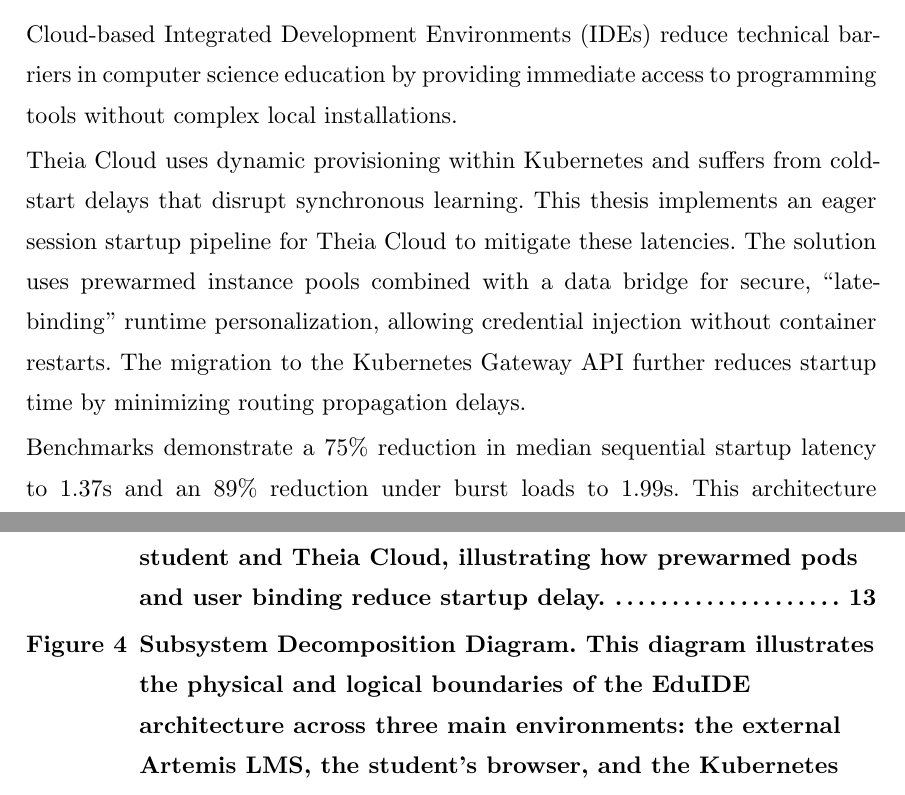
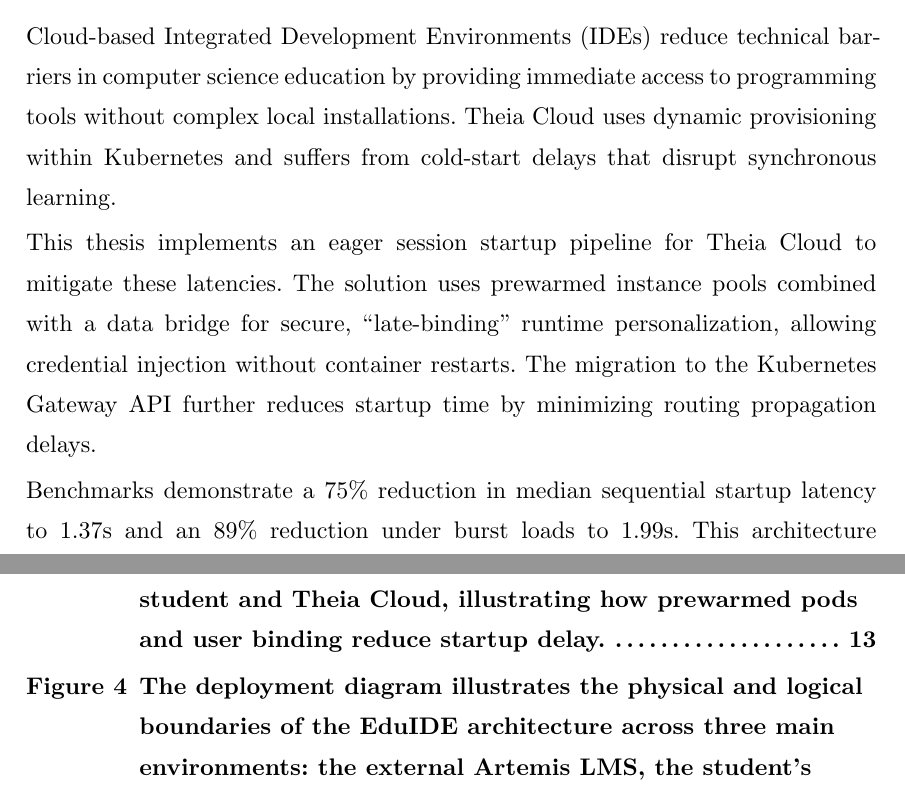
Before and after one commit to lukaskratzel/ba, a Typst document (thesis.typ, which reads content/abstract_de.typ, content/abstract_en.typ, content/architecture.typ): two parts of pages 6 and 47 of 52, joined at a grey line, cut so that both start at the same text. Compiled offline with Typst 0.15.

Commit message:
Small refinements

```diff
--- a/content/abstract_de.typ
+++ b/content/abstract_de.typ
@@ -1,14 +1,15 @@
 Cloud-basierte integrierte Entwicklungsumgebungen reduzieren technische Barrieren in
 der Informatikausbildung, indem sie einen unmittelbaren Zugriff auf
-Programmierumgebungen ohne komplexe lokale Installationen ermöglichen.
+Programmierumgebungen ohne komplexe lokale Installationen ermöglichen. Der
+Online-Dienst Theia Cloud nutzt eine dynamische Provisionierung innerhalb von
+Kubernetes, leidet jedoch unter Cold-Start-Verzögerungen, die das synchrone Lernen
+stören.
 
-Der Online-Dienst Theia Cloud nutzt eine dynamische Provisionierung innerhalb von
-Kubernetes, leidet jedoch unter Cold-Start-Verzögerungen, die das synchrone Lernen
-stören. Diese Arbeit implementiert eine Eager-Session-Startup-Pipeline für Theia
-Cloud, um diese Latenzen zu minimieren. Die Lösung nutzt vorgewärmte Instanzen in
-Kombination mit einer Data-Bridge für eine sichere Late-Binding-Personalisierung zur
-Laufzeit, die die Injektion von Anmeldedaten ohne Container-Neustarts erlaubt. Durch
-die Migration auf die Kubernetes Gateway API reduziert die Architektur die Startzeit
+Diese Arbeit implementiert eine Eager-Session-Startup-Pipeline für Theia Cloud, um
+diese Latenzen zu minimieren. Die Lösung nutzt vorgewärmte Instanzen in Kombination
+mit einer Data-Bridge für eine sichere Late-Binding-Personalisierung zur Laufzeit,
+die die Injektion von Anmeldedaten ohne Container-Neustarts erlaubt. Durch die
+Migration auf die Kubernetes Gateway API reduziert die Architektur die Startzeit
 weiter, indem sie Verzögerungen bei der Routing-Propagation verringert.
 
 Benchmarks belegen eine Reduzierung der sequentiellen Startup-Latenz im Median um 75
--- a/content/abstract_en.typ
+++ b/content/abstract_en.typ
@@ -1,14 +1,13 @@
 Cloud-based Integrated Development Environments (IDEs) reduce technical barriers in
 computer science education by providing immediate access to programming tools without
-complex local installations.
+complex local installations. Theia Cloud uses dynamic provisioning within Kubernetes
+and suffers from cold-start delays that disrupt synchronous learning.
 
-Theia Cloud uses dynamic provisioning within Kubernetes and suffers from cold-start
-delays that disrupt synchronous learning. This thesis implements an eager session
-startup pipeline for Theia Cloud to mitigate these latencies. The solution uses
-prewarmed instance pools combined with a data bridge for secure, "late-binding"
-runtime personalization, allowing credential injection without container restarts.
-The migration to the Kubernetes Gateway API further reduces startup time by
-minimizing routing propagation delays.
+This thesis implements an eager session startup pipeline for Theia Cloud to mitigate
+these latencies. The solution uses prewarmed instance pools combined with a data
+bridge for secure, "late-binding" runtime personalization, allowing credential
+injection without container restarts. The migration to the Kubernetes Gateway API
+further reduces startup time by minimizing routing propagation delays.
 
 Benchmarks demonstrate a 75% reduction in median sequential startup latency to 1.37s
 and an 89% reduction under burst loads to 1.99s. This architecture provides a robust,
--- a/content/architecture.typ
+++ b/content/architecture.typ
@@ -94,10 +94,10 @@
 
 #figure(
   image("../figures/ssd4.svg", width: 100%),
-  caption: [Subsystem Decomposition Diagram. This diagram illustrates the physical
-    and logical boundaries of the EduIDE architecture across three main environments:
-    the external Artemis LMS, the student's browser, and the Kubernetes cluster
-    hosting the Theia Cloud Service, Operator, and Prewarmed Resource Pool.],
+  caption: [The deployment diagram illustrates the physical and logical boundaries of
+    the EduIDE architecture across three main environments: the external Artemis LMS,
+    the student's browser, and the Kubernetes cluster hosting the Theia Cloud
+    Service, Operator, and Prewarmed Resource Pool.],
 ) <fig:subsystem-decomposition>
 
 Figure @fig:subsystem-decomposition illustrates several interconnected subsystems.
```
Also changed, not shown: content/requirements.typ (+1 -1 lines).
